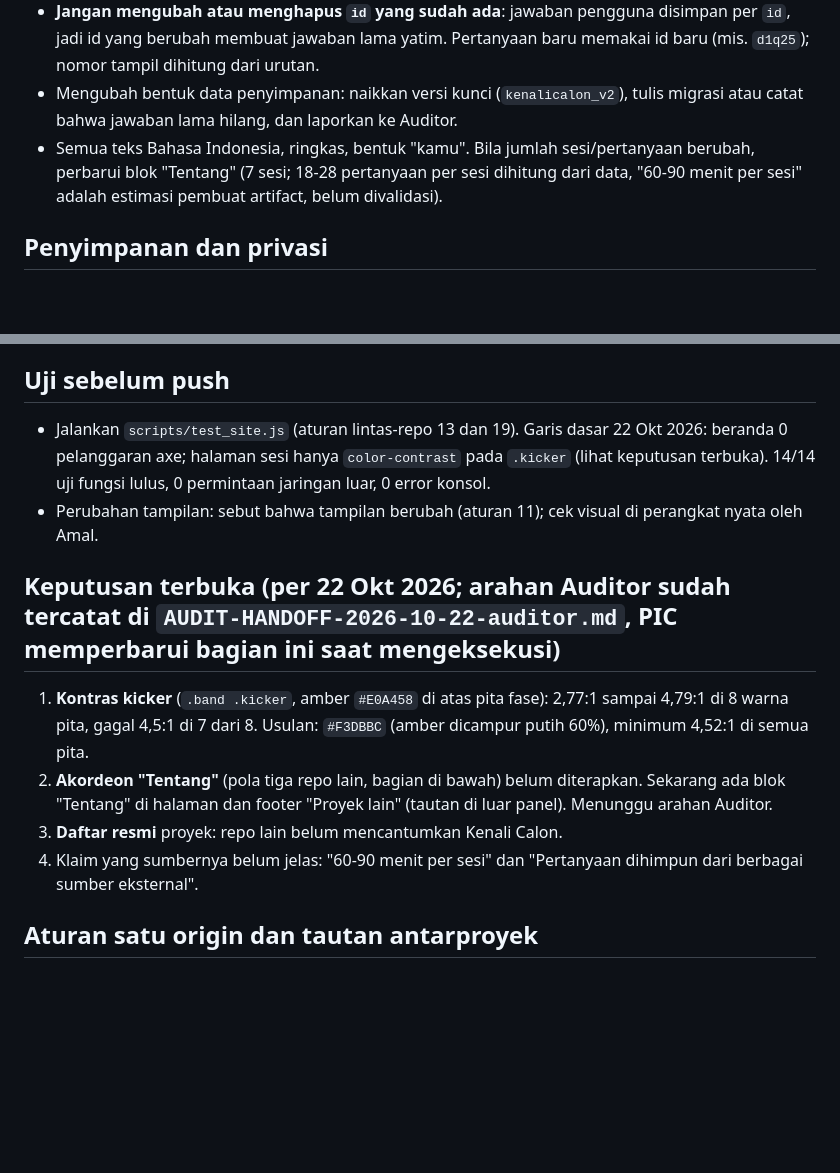
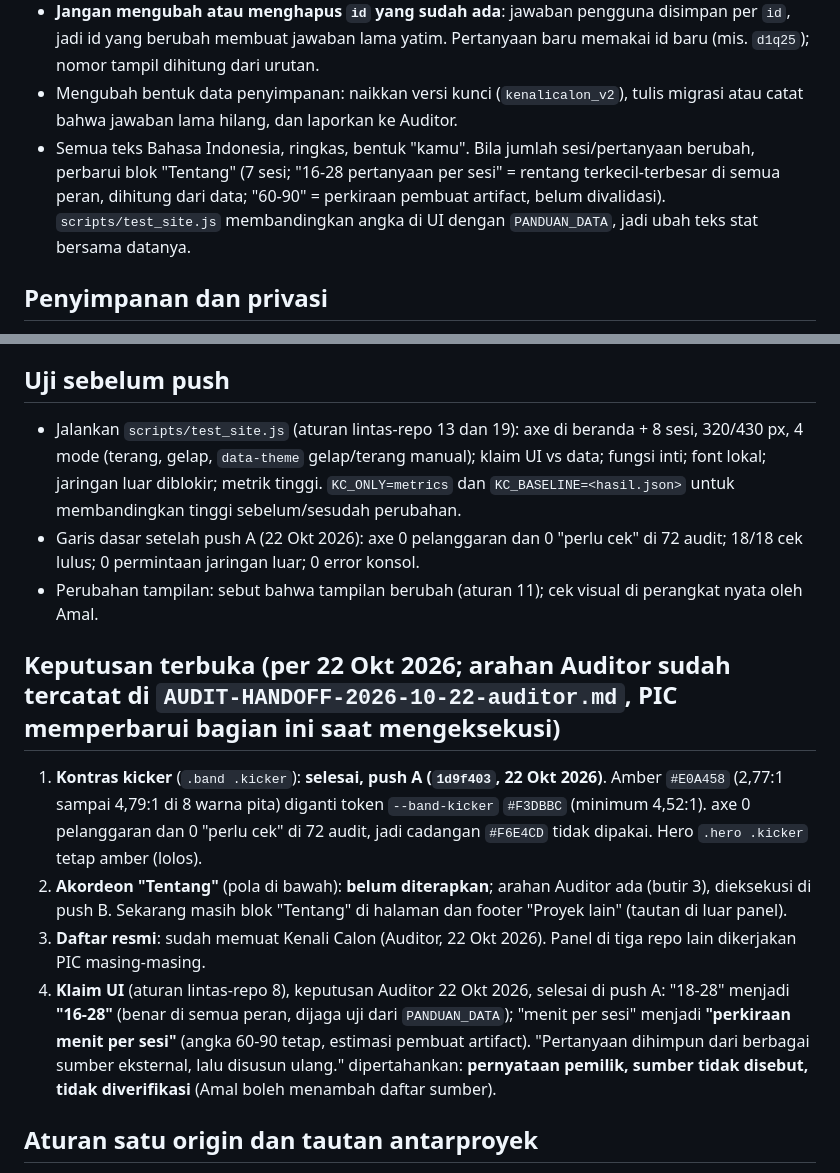
Before and after one commit to reconciler/kenalicalon, a Markdown page: CLAUDE.md, 2 parts joined by grey strips. Rendered like a GitHub page; blank space fills up the shorter version.

```diff
--- a/CLAUDE.md
+++ b/CLAUDE.md
@@ -48,8 +48,9 @@ Workflow menyalin hanya `index.html`, `og-image.png`, `favicon.svg`, `robots.txt
 - Mengubah bentuk data penyimpanan: naikkan versi kunci (`kenalicalon_v2`), tulis migrasi atau catat bahwa jawaban lama
   hilang, dan laporkan ke Auditor.
 - Semua teks Bahasa Indonesia, ringkas, bentuk "kamu". Bila jumlah sesi/pertanyaan berubah, perbarui blok "Tentang"
-  (7 sesi; 18-28 pertanyaan per sesi dihitung dari data, "60-90 menit per sesi" adalah estimasi pembuat artifact,
-  belum divalidasi).
+  (7 sesi; "16-28 pertanyaan per sesi" = rentang terkecil-terbesar di semua peran, dihitung dari data; "60-90" =
+  perkiraan pembuat artifact, belum divalidasi). `scripts/test_site.js` membandingkan angka di UI dengan `PANDUAN_DATA`,
+  jadi ubah teks stat bersama datanya.
 
 ## Penyimpanan dan privasi
 
@@ -61,19 +62,25 @@ Workflow menyalin hanya `index.html`, `og-image.png`, `favicon.svg`, `robots.txt
 
 ## Uji sebelum push
 
-- Jalankan `scripts/test_site.js` (aturan lintas-repo 13 dan 19). Garis dasar 22 Okt 2026: beranda 0 pelanggaran axe;
-  halaman sesi hanya `color-contrast` pada `.kicker` (lihat keputusan terbuka). 14/14 uji fungsi lulus, 0 permintaan
-  jaringan luar, 0 error konsol.
+- Jalankan `scripts/test_site.js` (aturan lintas-repo 13 dan 19): axe di beranda + 8 sesi, 320/430 px, 4 mode (terang,
+  gelap, `data-theme` gelap/terang manual); klaim UI vs data; fungsi inti; font lokal; jaringan luar diblokir; metrik
+  tinggi. `KC_ONLY=metrics` dan `KC_BASELINE=<hasil.json>` untuk membandingkan tinggi sebelum/sesudah perubahan.
+- Garis dasar setelah push A (22 Okt 2026): axe 0 pelanggaran dan 0 "perlu cek" di 72 audit; 18/18 cek lulus; 0 permintaan
+  jaringan luar; 0 error konsol.
 - Perubahan tampilan: sebut bahwa tampilan berubah (aturan 11); cek visual di perangkat nyata oleh Amal.
 
 ## Keputusan terbuka (per 22 Okt 2026; arahan Auditor sudah tercatat di `AUDIT-HANDOFF-2026-10-22-auditor.md`, PIC memperbarui bagian ini saat mengeksekusi)
 
-1. **Kontras kicker** (`.band .kicker`, amber `#E0A458` di atas pita fase): 2,77:1 sampai 4,79:1 di 8 warna pita, gagal
-   4,5:1 di 7 dari 8. Usulan: `#F3DBBC` (amber dicampur putih 60%), minimum 4,52:1 di semua pita.
-2. **Akordeon "Tentang"** (pola tiga repo lain, bagian di bawah) belum diterapkan. Sekarang ada blok "Tentang" di
-   halaman dan footer "Proyek lain" (tautan di luar panel). Menunggu arahan Auditor.
-3. **Daftar resmi** proyek: repo lain belum mencantumkan Kenali Calon.
-4. Klaim yang sumbernya belum jelas: "60-90 menit per sesi" dan "Pertanyaan dihimpun dari berbagai sumber eksternal".
+1. **Kontras kicker** (`.band .kicker`): **selesai, push A (`1d9f403`, 22 Okt 2026)**. Amber `#E0A458` (2,77:1 sampai 4,79:1
+   di 8 warna pita) diganti token `--band-kicker` `#F3DBBC` (minimum 4,52:1). axe 0 pelanggaran dan 0 "perlu cek" di 72
+   audit, jadi cadangan `#F6E4CD` tidak dipakai. Hero `.hero .kicker` tetap amber (lolos).
+2. **Akordeon "Tentang"** (pola di bawah): **belum diterapkan**; arahan Auditor ada (butir 3), dieksekusi di push B. Sekarang
+   masih blok "Tentang" di halaman dan footer "Proyek lain" (tautan di luar panel).
+3. **Daftar resmi**: sudah memuat Kenali Calon (Auditor, 22 Okt 2026). Panel di tiga repo lain dikerjakan PIC masing-masing.
+4. **Klaim UI** (aturan lintas-repo 8), keputusan Auditor 22 Okt 2026, selesai di push A: "18-28" menjadi **"16-28"**
+   (benar di semua peran, dijaga uji dari `PANDUAN_DATA`); "menit per sesi" menjadi **"perkiraan menit per sesi"** (angka
+   60-90 tetap, estimasi pembuat artifact). "Pertanyaan dihimpun dari berbagai sumber eksternal, lalu disusun ulang."
+   dipertahankan: **pernyataan pemilik, sumber tidak disebut, tidak diverifikasi** (Amal boleh menambah daftar sumber).
 
 ## Aturan satu origin dan tautan antarproyek
 
```
Also changed, not shown: AUDIT-HANDOFF-2026-10-22.md (+27 -0 lines).
